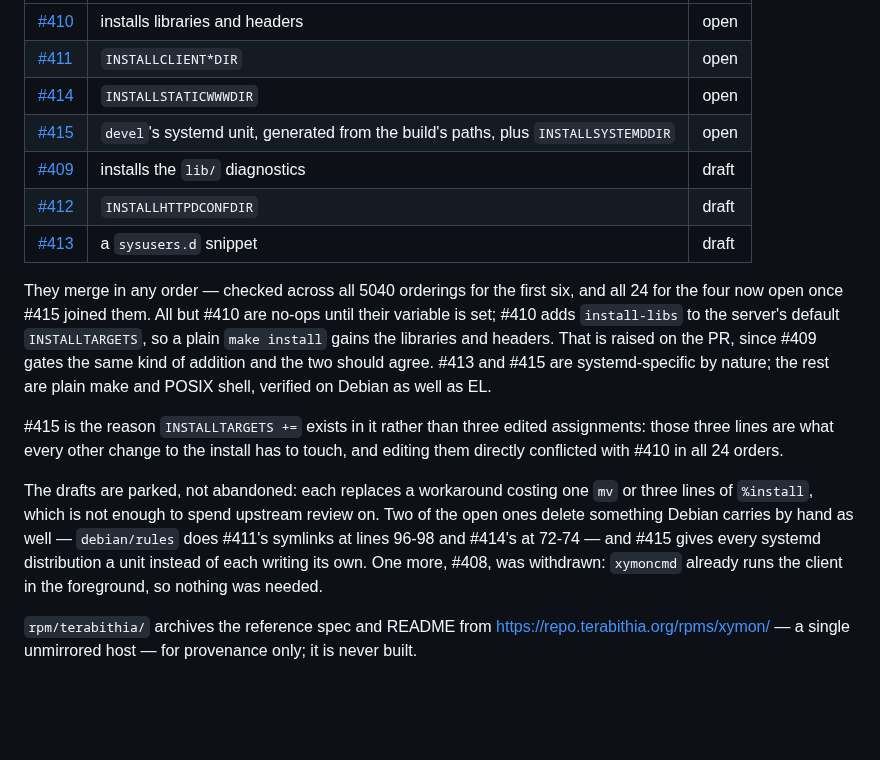
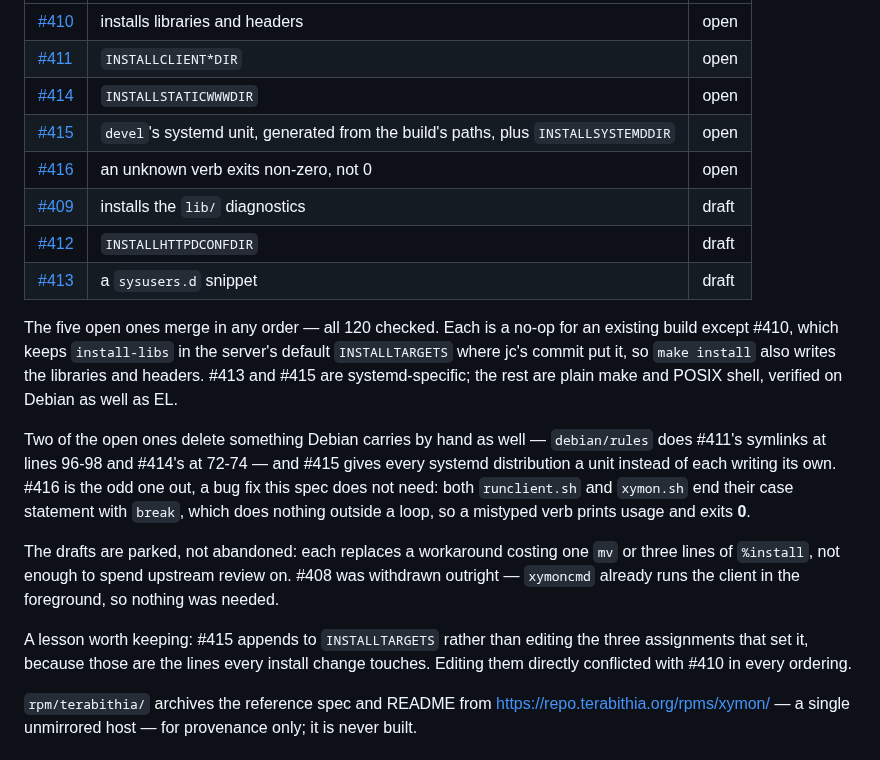
Before and after one commit to xymon-monitoring/xymon-rpm, a Markdown page: docs/upstream.md, the part around the change. Rendered like a GitHub page; blank space fills up the shorter version.

Commit message:
docs: record #416, and correct two counts that had gone stale
The PR table was missing #416 and still said the set had been checked
"across all 5040 orderings for the first six, and all 24 for the four
now open". Five are open now and all 120 orderings were checked this
session, so it says that instead of narrating its own history.

The #410 gating question is no longer described as raised and pending:
it is decided, the entry stays inside the assignment where jc's commit
put it, and the argument is on the PR.

#416 is called out as the one that is not a packaging enabler at all --
a bug fix, since `break` outside a loop does nothing and a mistyped verb
exits 0 in both runclient.sh and xymon.sh.

Also fixes a sentence I introduced a moment earlier claiming every PR
appends to INSTALLTARGETS rather than editing the assignments. Only #415
does; #410 deliberately does not.

Verified rather than assumed: all eight table rows match the real
open/draft state on GitHub, `debian/rules` lines 96-98 and 72-74 are
still the client symlinks and the gifs/help/menu moves, and the unit
still shares exactly eleven directives with devel's.

Claude-Session: https://claude.ai/code/session_01LxGsJ3M6JXADrtXHuNTPVn

```diff
--- a/docs/upstream.md
+++ b/docs/upstream.md
@@ -49,32 +49,35 @@ workaround:
 | [#411](https://github.com/xymon-monitoring/xymon/pull/411) | `INSTALLCLIENT*DIR` | open |
 | [#414](https://github.com/xymon-monitoring/xymon/pull/414) | `INSTALLSTATICWWWDIR` | open |
 | [#415](https://github.com/xymon-monitoring/xymon/pull/415) | `devel`'s systemd unit, generated from the build's paths, plus `INSTALLSYSTEMDDIR` | open |
+| [#416](https://github.com/xymon-monitoring/xymon/pull/416) | an unknown verb exits non-zero, not 0 | open |
 | [#409](https://github.com/xymon-monitoring/xymon/pull/409) | installs the `lib/` diagnostics | draft |
 | [#412](https://github.com/xymon-monitoring/xymon/pull/412) | `INSTALLHTTPDCONFDIR` | draft |
 | [#413](https://github.com/xymon-monitoring/xymon/pull/413) | a `sysusers.d` snippet | draft |
 
-They merge in any order — checked across all 5040 orderings for the
-first six, and all 24 for the four now open once #415 joined them. All
-but #410 are no-ops until their variable is set; #410 adds
-`install-libs` to the server's default `INSTALLTARGETS`, so a plain
-`make install` gains the libraries and headers. That is raised on the
-PR, since #409 gates the same kind of addition and the two should agree.
-#413 and #415 are systemd-specific by nature; the rest are plain make
-and POSIX shell, verified on Debian as well as EL.
+The five open ones merge in any order — all 120 checked. Each is a no-op
+for an existing build except #410, which keeps `install-libs` in the
+server's default `INSTALLTARGETS` where jc's commit put it, so `make
+install` also writes the libraries and headers. #413 and #415 are
+systemd-specific; the rest are plain make and POSIX shell, verified on
+Debian as well as EL.
 
-#415 is the reason `INSTALLTARGETS +=` exists in it rather than three
-edited assignments: those three lines are what every other change to the
-install has to touch, and editing them directly conflicted with #410 in
-all 24 orders.
+Two of the open ones delete something Debian carries by hand as well —
+`debian/rules` does #411's symlinks at lines 96-98 and #414's at 72-74 —
+and #415 gives every systemd distribution a unit instead of each writing
+its own. #416 is the odd one out, a bug fix this spec does not need:
+both `runclient.sh` and `xymon.sh` end their case statement with
+`break`, which does nothing outside a loop, so a mistyped verb prints
+usage and exits **0**.
 
 The drafts are parked, not abandoned: each replaces a workaround costing
-one `mv` or three lines of `%install`, which is not enough to spend
-upstream review on. Two of the open ones delete something Debian carries
-by hand as well — `debian/rules` does #411's symlinks at lines 96-98 and
-#414's at 72-74 — and #415 gives every systemd distribution a unit
-instead of each writing its own. One more, #408, was withdrawn:
-`xymoncmd` already runs the client in the foreground, so nothing was
-needed.
+one `mv` or three lines of `%install`, not enough to spend upstream
+review on. #408 was withdrawn outright — `xymoncmd` already runs the
+client in the foreground, so nothing was needed.
+
+A lesson worth keeping: #415 appends to `INSTALLTARGETS` rather than
+editing the three assignments that set it, because those are the lines
+every install change touches. Editing them directly conflicted with #410
+in every ordering.
 
 `rpm/terabithia/` archives the reference spec and README from
 <https://repo.terabithia.org/rpms/xymon/> — a single unmirrored host —
```
